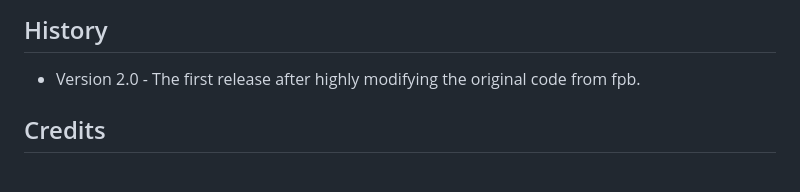
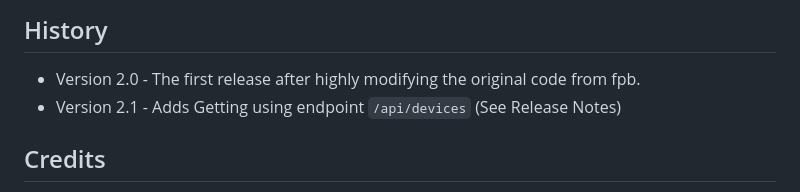
Before and after one commit to tommyjlong/Thread-Mesh-Visualizer, a Markdown page: README.md, the part around the change. Rendered like a GitHub page.

Commit message:
update to version 2.1

```diff
--- a/README.md
+++ b/README.md
@@ -76,6 +76,7 @@ Finding out the device's Extended MAC address can be a bit difficult: For Home A
 
 ## History
 * Version 2.0 - The first release after highly modifying the original code from fpb.
+* Version 2.1 - Adds Getting using endpoint `/api/devices` (See Release Notes)
 
 ## Credits
 Fernando Birra (fpb) at [https://github.com/fpb/Thread-Network-Visualizer](https://github.com/fpb/Thread-Network-Visualizer) is the original developer of this.  This original code has since been highly modified.
```
